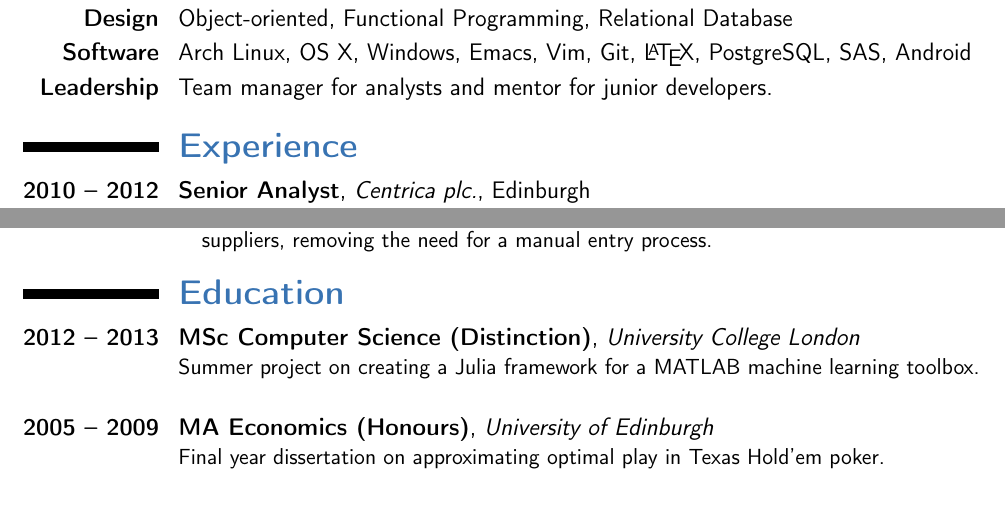
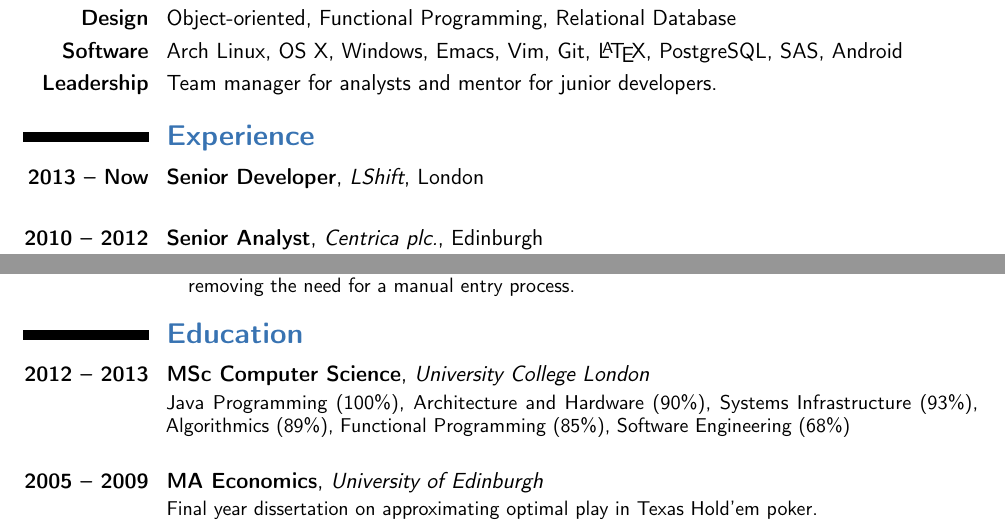
Before and after one commit to taheris/cv, a LaTeX CV (shaun_taheri_cv.tex): two parts of the page, joined at a grey line, cut so that both start at the same text, the shorter picture padded with empty space. Compiled offline with pdfLaTeX.

Commit message:
update experience

```diff
--- a/shaun_taheri_cv.tex
+++ b/shaun_taheri_cv.tex
@@ -4,7 +4,7 @@
 % conditions of the LaTeX Project Public License version 1.3c,
 % available at http://www.latex-project.org/lppl/.
 
-\documentclass[12pt,a4paper,sans]{moderncv}
+\documentclass[11pt,a4paper,sans]{moderncv}
 \moderncvstyle{alt}
 \moderncvcolor{blue}
 \usepackage[utf8]{inputenc}
@@ -46,6 +46,8 @@
 
 \section{Experience}
 
+\cventry{2013 -- Now}{Senior Developer}{LShift}{London}{}{\newline}
+
 \cventry{2010 -- 2012}{Senior Analyst}{Centrica plc.}{Edinburgh}{}{Led
   a team of four analysts within the Operations Team, with the aim of
   moving disparate desktop applications to a cohesive web-based
@@ -79,11 +81,12 @@
 
 \section{Education}
 
-\cventry{2012 -- 2013}{MSc Computer Science (Distinction)}{University College
-  London}{}{}{Summer project on creating a Julia framework for a
-  MATLAB machine learning toolbox.} \bigskip
+\cventry{2012 -- 2013}{MSc Computer Science}{University
+  College London}{}{}{Java Programming (100\%), Architecture and
+  Hardware (90\%), Systems Infrastructure (93\%), Algorithmics (89\%),
+  Functional Programming (85\%), Software Engineering (68\%)} \bigskip
 
-\cventry{2005 -- 2009}{MA Economics (Honours)}{University of
+\cventry{2005 -- 2009}{MA Economics}{University of
   Edinburgh}{}{}{Final year dissertation on approximating optimal play
   in Texas Hold'em poker.}
 
```
Also changed, not shown: shaun_taheri_cv.pdf.
